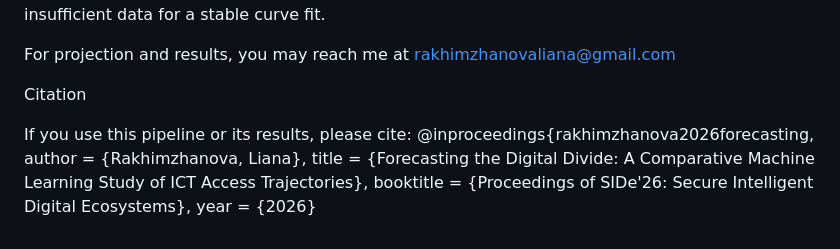
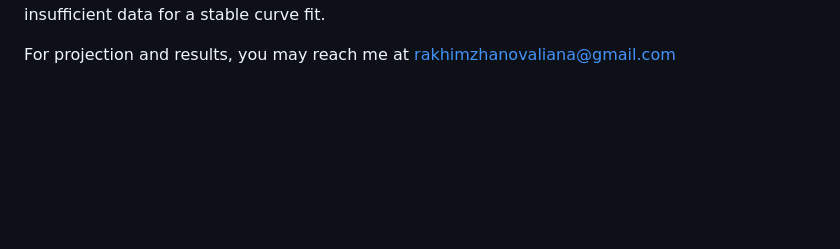
Before and after one commit to lianaphoenix/digital-divide-forecasting, a Markdown page: README.md, the part around the change. Rendered like a GitHub page; blank space fills up the shorter version.

```diff
--- a/README.md
+++ b/README.md
@@ -30,12 +30,3 @@ Significance testing: paired t-test, Wilcoxon signed-rank test, and a 2,000-resa
 Long-term projection: per-country logistic growth curve f(t) = L / (1 + e^(-k(t - t0))) fit on historical index values, following standard technology-diffusion modeling, with a linear-trend fallback for countries with insufficient data for a stable curve fit.
 
 For projection and results, you may reach me at rakhimzhanovaliana@gmail.com
-
-Citation
-
-If you use this pipeline or its results, please cite:
-@inproceedings{rakhimzhanova2026forecasting,
-  author    = {Rakhimzhanova, Liana},
-  title     = {Forecasting the Digital Divide: A Comparative Machine Learning Study of ICT Access Trajectories},
-  booktitle = {Proceedings of SIDe'26: Secure Intelligent Digital Ecosystems},
-  year      = {2026}
```
